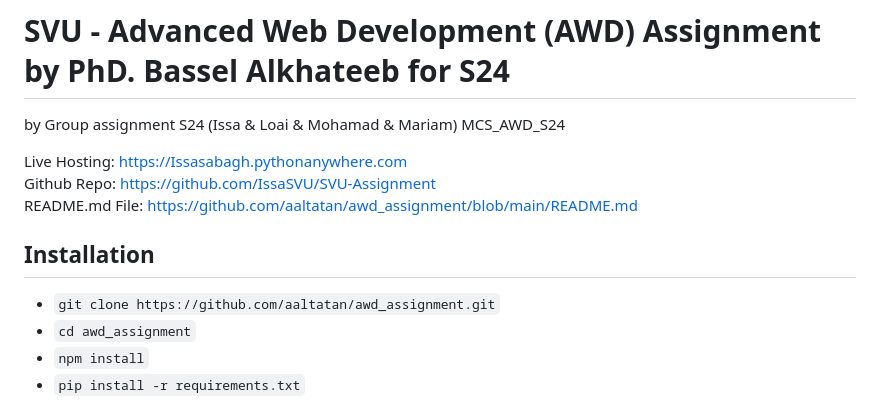
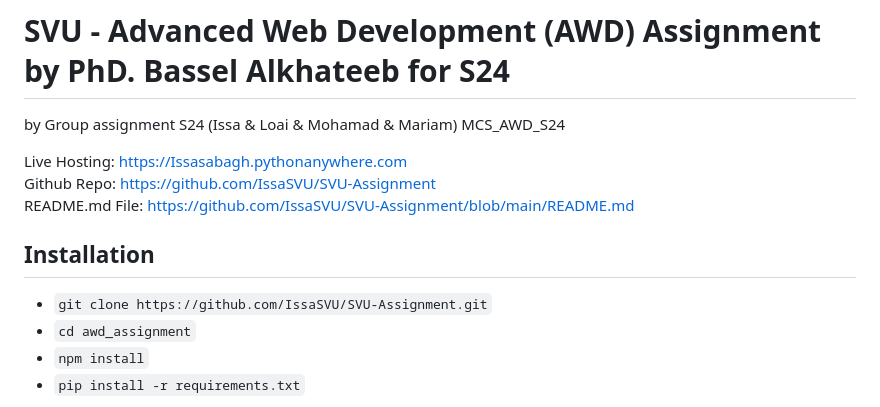
Before and after one commit to IssaSVU/SVU-Assignment, a Markdown page: README.md, the part around the change. GitHub-like rendering.

````diff
--- a/README.md
+++ b/README.md
@@ -5,11 +5,11 @@ MCS_AWD_S24
 
 Live Hosting: https://Issasabagh.pythonanywhere.com
 Github Repo: https://github.com/IssaSVU/SVU-Assignment
-README.md File: https://github.com/aaltatan/awd_assignment/blob/main/README.md
+README.md File: https://github.com/IssaSVU/SVU-Assignment/blob/main/README.md
 
 ## Installation
 
-- ``` git clone https://github.com/aaltatan/awd_assignment.git ```
+- ``` git clone https://github.com/IssaSVU/SVU-Assignment.git ```
 - ``` cd awd_assignment ```
 - ``` npm install ```
 - ``` pip install -r requirements.txt ```
````
